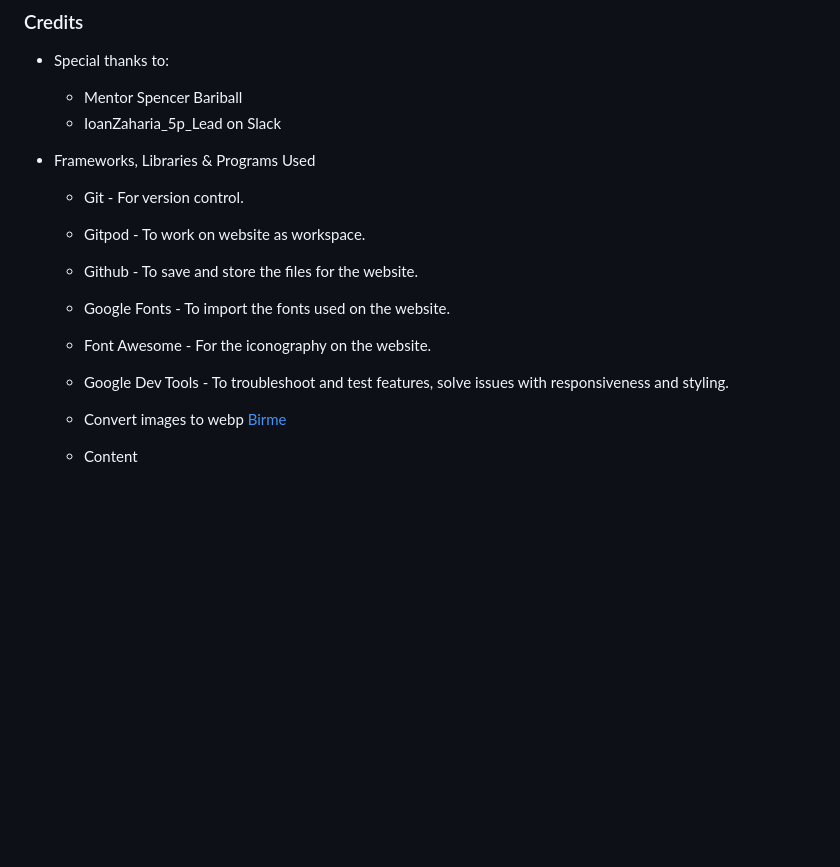
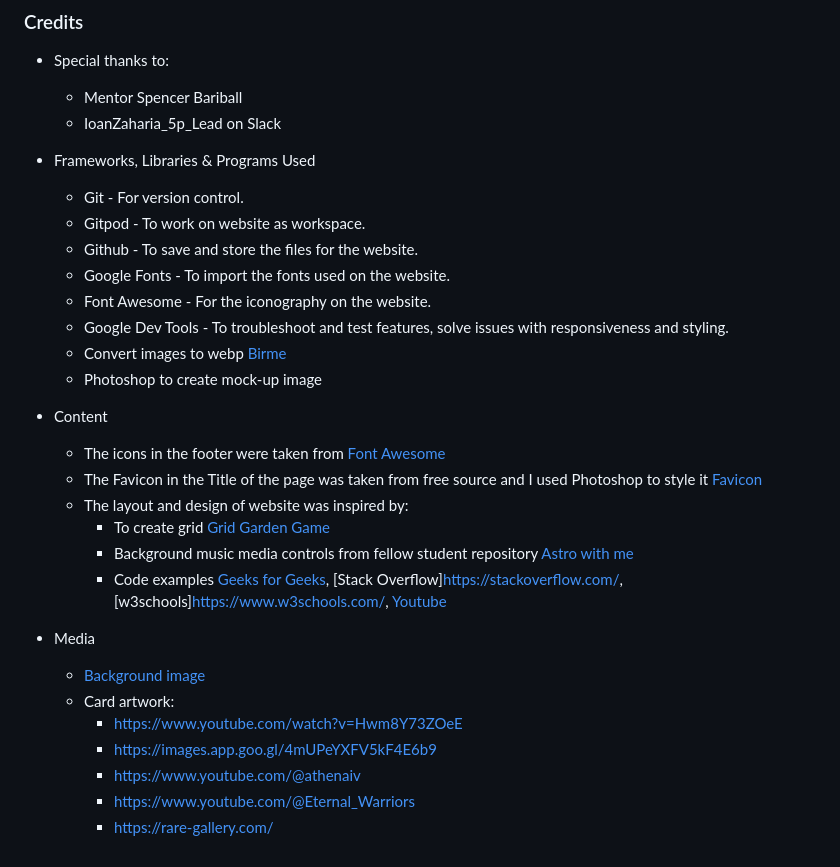
Before and after one commit to Anna-exe/match-pairs, a Markdown page: README.md, the part around the change. Rendered like a GitHub page; blank space fills up the shorter version.

Commit message:
docs: refer to content links borrowed

```diff
--- a/README.md
+++ b/README.md
@@ -110,17 +110,28 @@ By forking the repository, we make a copy of the original repository on our GitH
 * Frameworks, Libraries & Programs Used
 
     - Git - For version control.
-
     - Gitpod - To work on website as workspace.
-
     - Github - To save and store the files for the website.
-
     - Google Fonts - To import the fonts used on the website.
-
     - Font Awesome - For the iconography on the website.
-
     - Google Dev Tools - To troubleshoot and test features, solve issues with responsiveness and
     styling.
     - Convert images to webp [Birme](https://www.birme.net/)
+    - Photoshop to create mock-up image
 
-    * Content
+* Content
+    -   The icons in the footer were taken from [Font Awesome](https://fontawesome.com/)
+    -   The Favicon in the Title of the page was taken from free source and I used Photoshop to style it [Favicon](https://www.vectorstock.com/)
+    -   The layout and design of website was inspired by:
+        - To create grid [Grid Garden Game](https://codepip.com/games/grid-garden/)
+        - Background music media controls from fellow student repository [Astro with me](https://github.com/preeticancode/astro-with-me/)
+        - Code examples [Geeks for Geeks](https://www.geeksforgeeks.org/), [Stack Overflow]https://stackoverflow.com/, [w3schools]https://www.w3schools.com/, [Youtube](https:/youtube.com/)
+
+* Media
+    - [Background image](https://www.bhmpics.com/)
+    - Card artwork:
+        - https://www.youtube.com/watch?v=Hwm8Y73ZOeE
+        - https://images.app.goo.gl/4mUPeYXFV5kF4E6b9
+        - https://www.youtube.com/@athenaiv
+        - https://www.youtube.com/@Eternal_Warriors
+        - https://rare-gallery.com/
```
